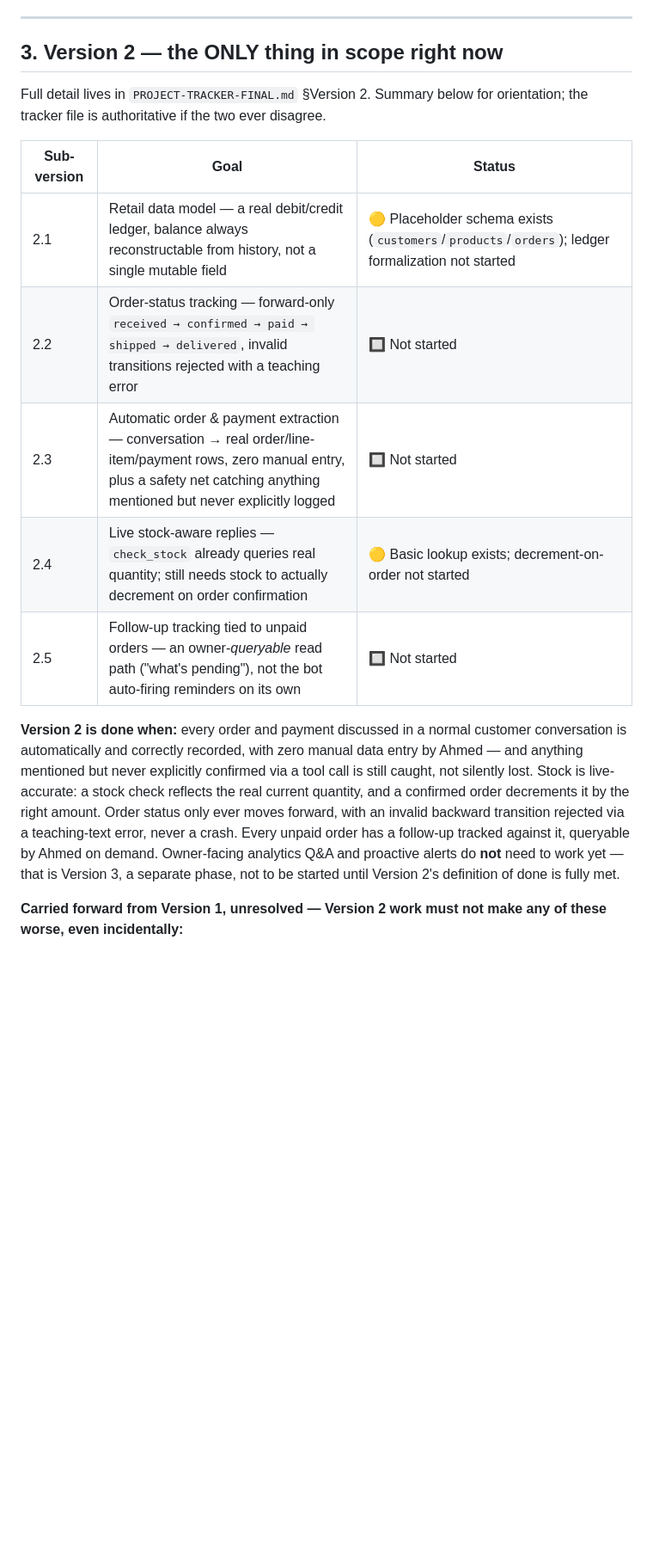
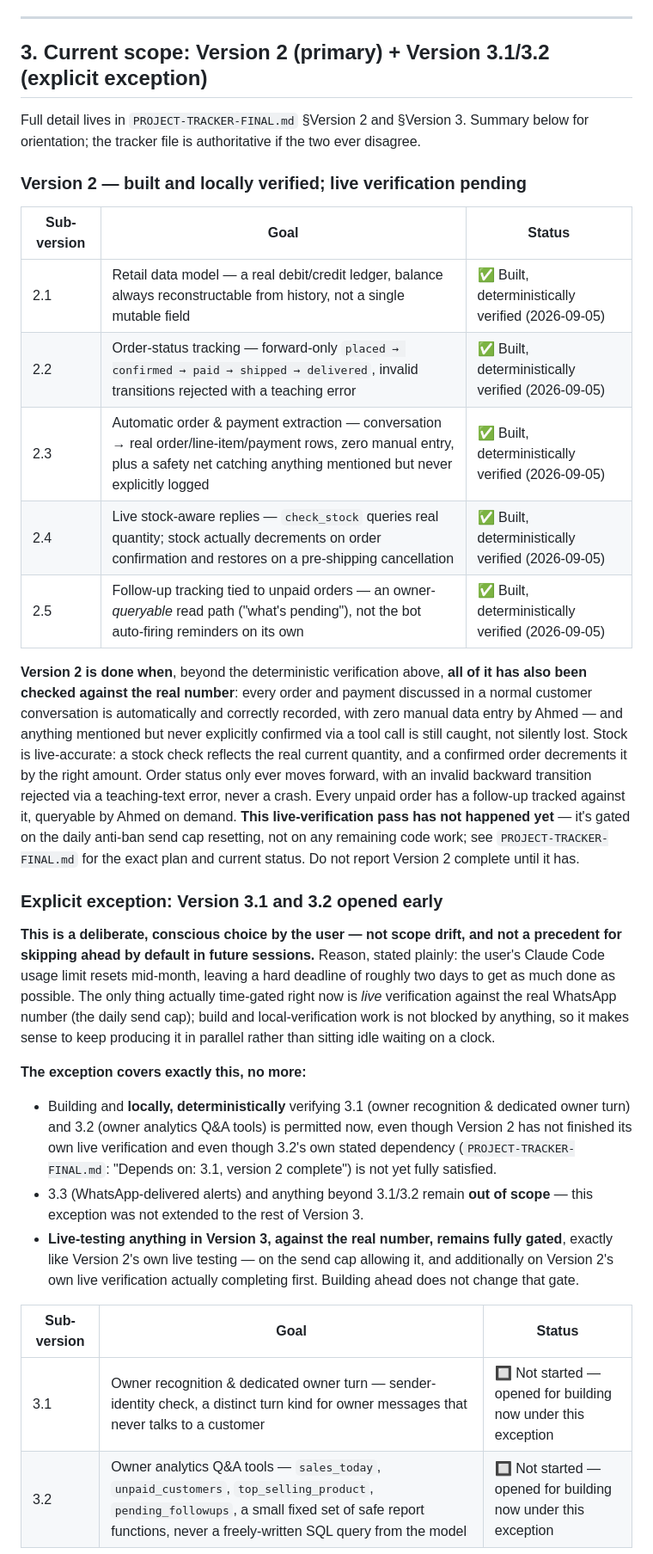
Before and after one commit to FarhanUllah382/Whattsapp-Assisstant, a Markdown page: CLAUDE.md, the part around one of its changes. Shown at 86% size. GitHub-like rendering; blank space fills up the shorter version.

```diff
--- a/CLAUDE.md
+++ b/CLAUDE.md
@@ -51,32 +57,66 @@ a bug.
 
 ---
 
-## 3. Version 2 — the ONLY thing in scope right now
+## 3. Current scope: Version 2 (primary) + Version 3.1/3.2 (explicit exception)
 
-Full detail lives in `PROJECT-TRACKER-FINAL.md` §Version 2. Summary below
-for orientation; the tracker file is authoritative if the two ever
-disagree.
+Full detail lives in `PROJECT-TRACKER-FINAL.md` §Version 2 and §Version 3.
+Summary below for orientation; the tracker file is authoritative if the
+two ever disagree.
+
+### Version 2 — built and locally verified; live verification pending
 
 | Sub-version | Goal | Status |
 |---|---|---|
-| 2.1 | Retail data model — a real debit/credit ledger, balance always reconstructable from history, not a single mutable field | 🟡 Placeholder schema exists (`customers`/`products`/`orders`); ledger formalization not started |
-| 2.2 | Order-status tracking — forward-only `received → confirmed → paid → shipped → delivered`, invalid transitions rejected with a teaching error | 🔲 Not started |
-| 2.3 | Automatic order & payment extraction — conversation → real order/line-item/payment rows, zero manual entry, plus a safety net catching anything mentioned but never explicitly logged | 🔲 Not started |
-| 2.4 | Live stock-aware replies — `check_stock` already queries real quantity; still needs stock to actually decrement on order confirmation | 🟡 Basic lookup exists; decrement-on-order not started |
-| 2.5 | Follow-up tracking tied to unpaid orders — an owner-*queryable* read path ("what's pending"), not the bot auto-firing reminders on its own | 🔲 Not started |
+| 2.1 | Retail data model — a real debit/credit ledger, balance always reconstructable from history, not a single mutable field | ✅ Built, deterministically verified (2026-09-05) |
+| 2.2 | Order-status tracking — forward-only `placed → confirmed → paid → shipped → delivered`, invalid transitions rejected with a teaching error | ✅ Built, deterministically verified (2026-09-05) |
+| 2.3 | Automatic order & payment extraction — conversation → real order/line-item/payment rows, zero manual entry, plus a safety net catching anything mentioned but never explicitly logged | ✅ Built, deterministically verified (2026-09-05) |
+| 2.4 | Live stock-aware replies — `check_stock` queries real quantity; stock actually decrements on order confirmation and restores on a pre-shipping cancellation | ✅ Built, deterministically verified (2026-09-05) |
+| 2.5 | Follow-up tracking tied to unpaid orders — an owner-*queryable* read path ("what's pending"), not the bot auto-firing reminders on its own | ✅ Built, deterministically verified (2026-09-05) |
 
-**Version 2 is done when:** every order and payment discussed in a normal
-customer conversation is automatically and correctly recorded, with zero
-manual data entry by Ahmed — and anything mentioned but never explicitly
-confirmed via a tool call is still caught, not silently lost. Stock is
-live-accurate: a stock check reflects the real current quantity, and a
-confirmed order decrements it by the right amount. Order status only ever
-moves forward, with an invalid backward transition rejected via a
-teaching-text error, never a crash. Every unpaid order has a follow-up
-tracked against it, queryable by Ahmed on demand. Owner-facing analytics
-Q&A and proactive alerts do **not** need to work yet — that is Version 3,
-a separate phase, not to be started until Version 2's definition of done
-is fully met.
+**Version 2 is done when**, beyond the deterministic verification above,
+**all of it has also been checked against the real number**: every order
+and payment discussed in a normal customer conversation is automatically
+and correctly recorded, with zero manual data entry by Ahmed — and
+anything mentioned but never explicitly confirmed via a tool call is
+still caught, not silently lost. Stock is live-accurate: a stock check
+reflects the real current quantity, and a confirmed order decrements it
+by the right amount. Order status only ever moves forward, with an
+invalid backward transition rejected via a teaching-text error, never a
+crash. Every unpaid order has a follow-up tracked against it, queryable
+by Ahmed on demand. **This live-verification pass has not happened yet**
+— it's gated on the daily anti-ban send cap resetting, not on any
+remaining code work; see `PROJECT-TRACKER-FINAL.md` for the exact plan
+and current status. Do not report Version 2 complete until it has.
 
-**Carried forward from Version 1, unresolved — Version 2 work must not
-make any of these worse, even incidentally:**
+### Explicit exception: Version 3.1 and 3.2 opened early
+
+**This is a deliberate, conscious choice by the user — not scope drift,
+and not a precedent for skipping ahead by default in future sessions.**
+Reason, stated plainly: the user's Claude Code usage limit resets
+mid-month, leaving a hard deadline of roughly two days to get as much
+done as possible. The only thing actually time-gated right now is *live*
+verification against the real WhatsApp number (the daily send cap); build
+and local-verification work is not blocked by anything, so it makes sense
+to keep producing it in parallel rather than sitting idle waiting on a
+clock.
+
+**The exception covers exactly this, no more:**
+- Building and **locally, deterministically** verifying 3.1 (owner
+  recognition & dedicated owner turn) and 3.2 (owner analytics Q&A tools)
+  is permitted now, even though Version 2 has not finished its own live
+  verification and even though 3.2's own stated dependency
+  (`PROJECT-TRACKER-FINAL.md`: "Depends on: 3.1, version 2 complete") is
+  not yet fully satisfied.
+- 3.3 (WhatsApp-delivered alerts) and anything beyond 3.1/3.2 remain
+  **out of scope** — this exception was not extended to the rest of
+  Version 3.
+- **Live-testing anything in Version 3, against the real number, remains
+  fully gated**, exactly like Version 2's own live testing — on the send
+  cap allowing it, and additionally on Version 2's own live verification
+  actually completing first. Building ahead does not change that gate.
+
+| Sub-version | Goal | Status |
+|---|---|---|
+| 3.1 | Owner recognition & dedicated owner turn — sender-identity check, a distinct turn kind for owner messages that never talks to a customer | 🔲 Not started — opened for building now under this exception |
+| 3.2 | Owner analytics Q&A tools — `sales_today`, `unpaid_customers`, `top_selling_product`, `pending_followups`, a small fixed set of safe report functions, never a freely-written SQL query from the model | 🔲 Not started — opened for building now under this exception |
+
```
Also changed, not shown: other parts of CLAUDE.md (+50 -31 lines), PROJECT-TRACKER-FINAL.md (+18 -1 lines).
